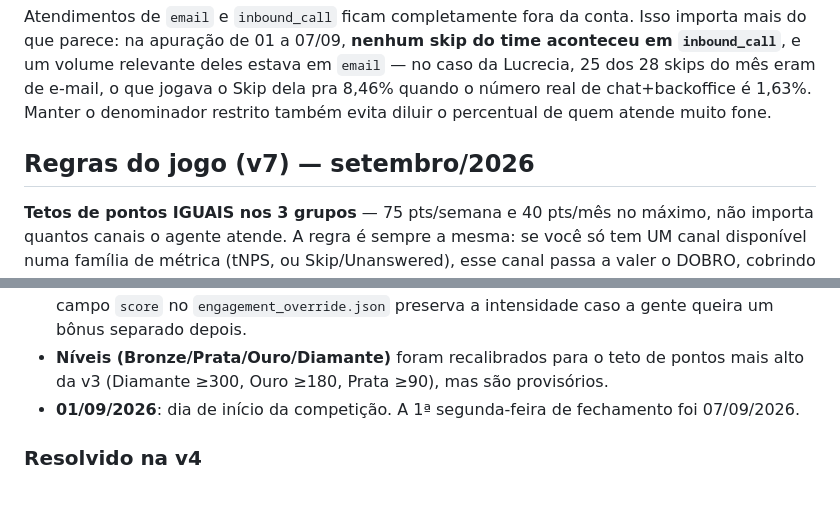
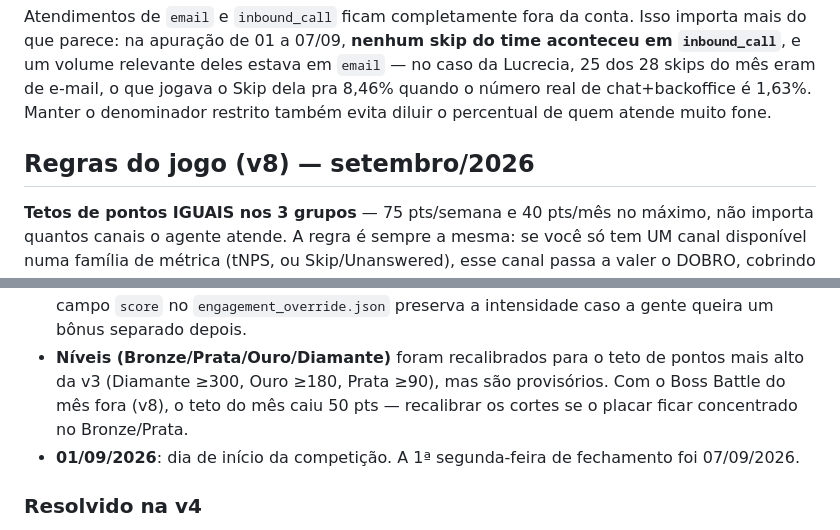
Before and after one commit to wagnerhssantos/wags-checkpoints-arcade, a Markdown page: README.md, 2 parts joined by grey strips. Drawn GitHub-style; blank space fills up the shorter version.

```diff
--- a/README.md
+++ b/README.md
@@ -64,7 +91,7 @@ volume relevante deles estava em `email` — no caso da Lucrecia, 25 dos 28 skip
 e-mail, o que jogava o Skip dela pra 8,46% quando o número real de chat+backoffice é 1,63%.
 Manter o denominador restrito também evita diluir o percentual de quem atende muito fone.
 
-## Regras do jogo (v7) — setembro/2026
+## Regras do jogo (v8) — setembro/2026
 
 **Tetos de pontos IGUAIS nos 3 grupos** — 75 pts/semana e 40 pts/mês no máximo, não importa
 quantos canais o agente atende. A regra é sempre a mesma: se você só tem UM canal disponível numa
@@ -199,7 +238,8 @@ Excluir sempre das contagens: o Wagner (liderança) e os bots (UAI, Faísca, Cla
   semana pontuam igual. Escolha deliberada — a métrica é de participação. O campo `score` no
   `engagement_override.json` preserva a intensidade caso a gente queira um bônus separado depois.
 - **Níveis (Bronze/Prata/Ouro/Diamante)** foram recalibrados para o teto de pontos mais alto da v3
-  (Diamante ≥300, Ouro ≥180, Prata ≥90), mas são provisórios.
+  (Diamante ≥300, Ouro ≥180, Prata ≥90), mas são provisórios. Com o Boss Battle do mês fora (v8), o
+  teto do mês caiu 50 pts — recalibrar os cortes se o placar ficar concentrado no Bronze/Prata.
 - **01/09/2026**: dia de início da competição. A 1ª segunda-feira de fechamento foi 07/09/2026.
 
 ### Resolvido na v4
```
Also changed, not shown: other parts of README.md (+66 -19 lines).
